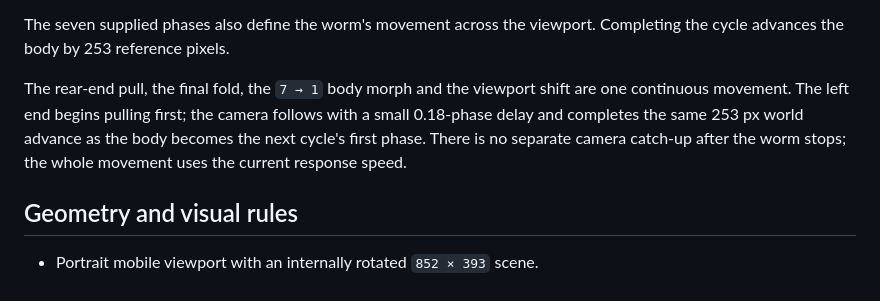
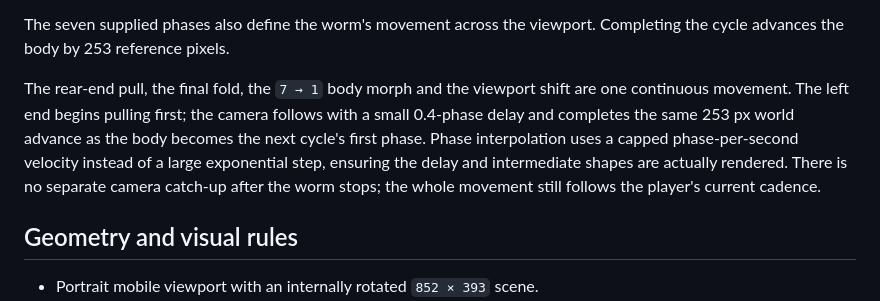
Before and after one commit to serebracode/Speedwoorms, a Markdown page: README.md, the part around the change. GitHub-like rendering.

Commit message:
Document capped phase interpolation

```diff
--- a/README.md
+++ b/README.md
@@ -44,7 +44,7 @@ A leftward motion only reloads the same thumb for its next rightward working str
 
 The seven supplied phases also define the worm's movement across the viewport. Completing the cycle advances the body by 253 reference pixels.
 
-The rear-end pull, the final fold, the `7 → 1` body morph and the viewport shift are one continuous movement. The left end begins pulling first; the camera follows with a small 0.18-phase delay and completes the same 253 px world advance as the body becomes the next cycle's first phase. There is no separate camera catch-up after the worm stops; the whole movement uses the current response speed.
+The rear-end pull, the final fold, the `7 → 1` body morph and the viewport shift are one continuous movement. The left end begins pulling first; the camera follows with a small 0.4-phase delay and completes the same 253 px world advance as the body becomes the next cycle's first phase. Phase interpolation uses a capped phase-per-second velocity instead of a large exponential step, ensuring the delay and intermediate shapes are actually rendered. There is no separate camera catch-up after the worm stops; the whole movement still follows the player's current cadence.
 
 ## Geometry and visual rules
 
```
